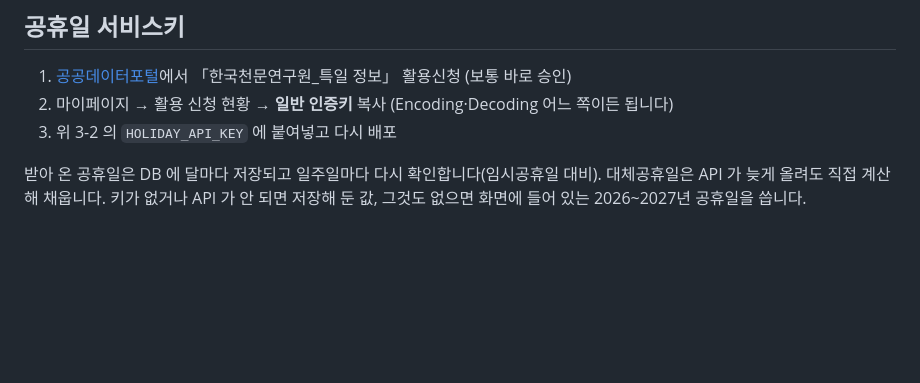
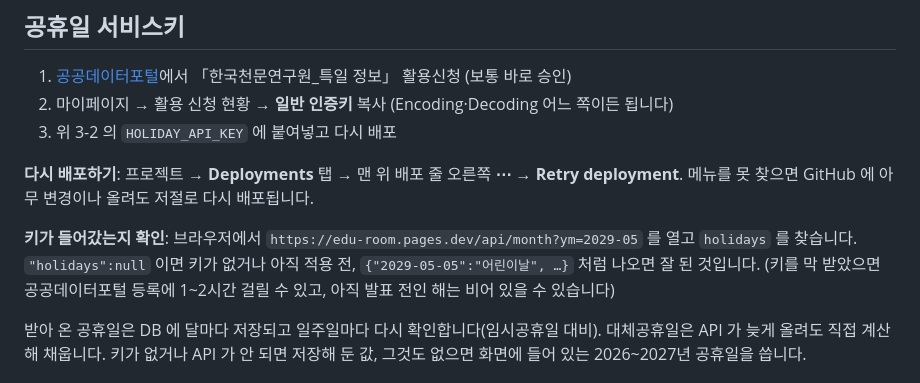
Before and after one commit to dd01066216954-lab/elc, a Markdown page: edu-room/README.md, the part around the change. GitHub-like rendering; blank space fills up the shorter version.

Commit message:
README: 다시 배포하는 법, 공휴일 키 확인하는 법
Co-Authored-By: Claude Opus 5.5 <noreply@anthropic.com>
Claude-Session: https://claude.ai/code/session_01Cmu6rTBSVXSFQZPWEKhBS9

```diff
--- a/edu-room/README.md
+++ b/edu-room/README.md
@@ -82,6 +82,13 @@
 2. 마이페이지 → 활용 신청 현황 → **일반 인증키** 복사 (Encoding·Decoding 어느 쪽이든 됩니다)
 3. 위 3-2 의 `HOLIDAY_API_KEY` 에 붙여넣고 다시 배포
 
+**다시 배포하기**: 프로젝트 → **Deployments** 탭 → 맨 위 배포 줄 오른쪽 **⋯** → **Retry deployment**.
+메뉴를 못 찾으면 GitHub 에 아무 변경이나 올려도 저절로 다시 배포됩니다.
+
+**키가 들어갔는지 확인**: 브라우저에서 `https://edu-room.pages.dev/api/month?ym=2029-05` 를 열고 `holidays` 를 찾습니다.
+`"holidays":null` 이면 키가 없거나 아직 적용 전, `{"2029-05-05":"어린이날", …}` 처럼 나오면 잘 된 것입니다.
+(키를 막 받았으면 공공데이터포털 등록에 1~2시간 걸릴 수 있고, 아직 발표 전인 해는 비어 있을 수 있습니다)
+
 받아 온 공휴일은 DB 에 달마다 저장되고 일주일마다 다시 확인합니다(임시공휴일 대비). 대체공휴일은 API 가 늦게 올려도 직접 계산해 채웁니다.
 키가 없거나 API 가 안 되면 저장해 둔 값, 그것도 없으면 화면에 들어 있는 2026~2027년 공휴일을 씁니다.
 
```
